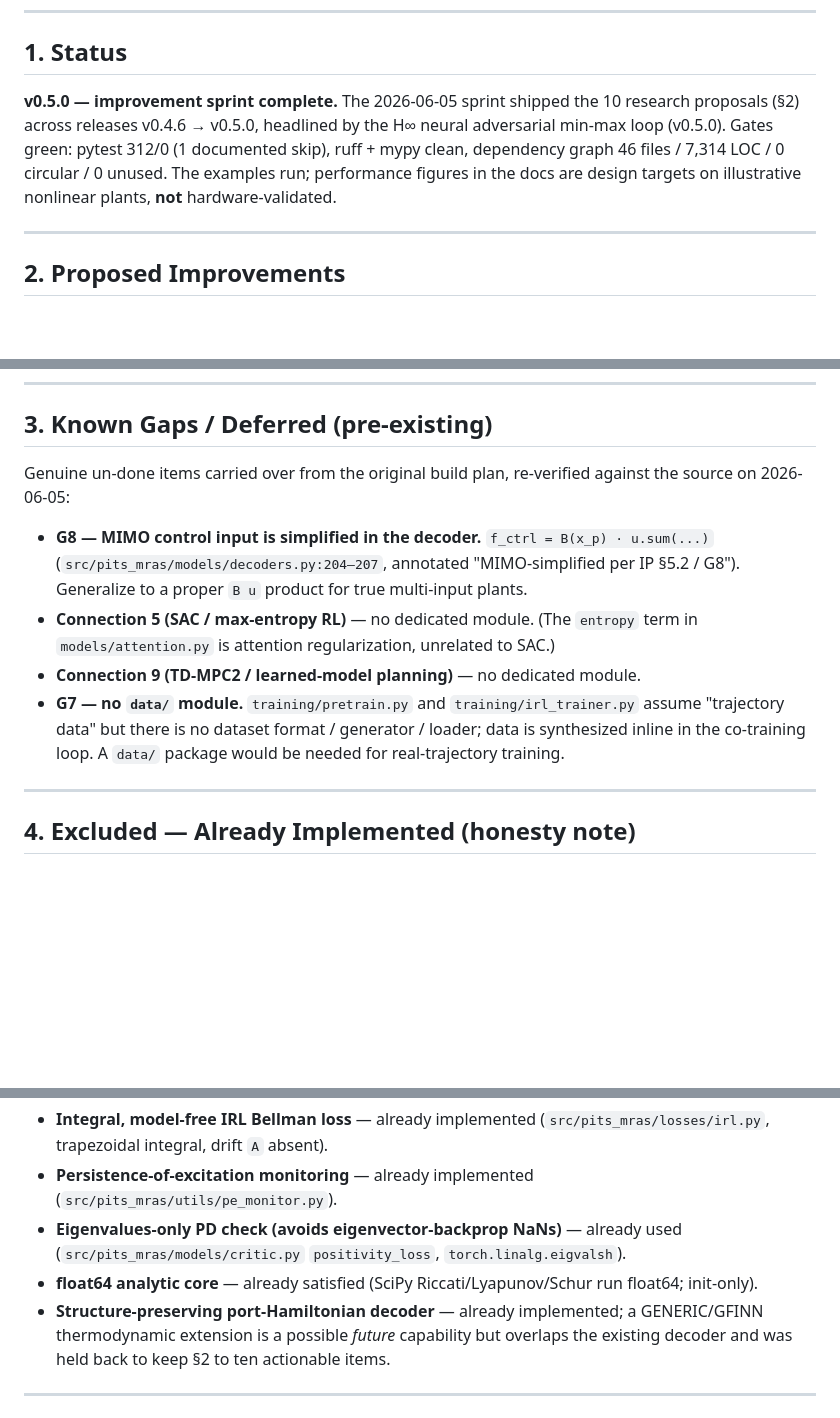
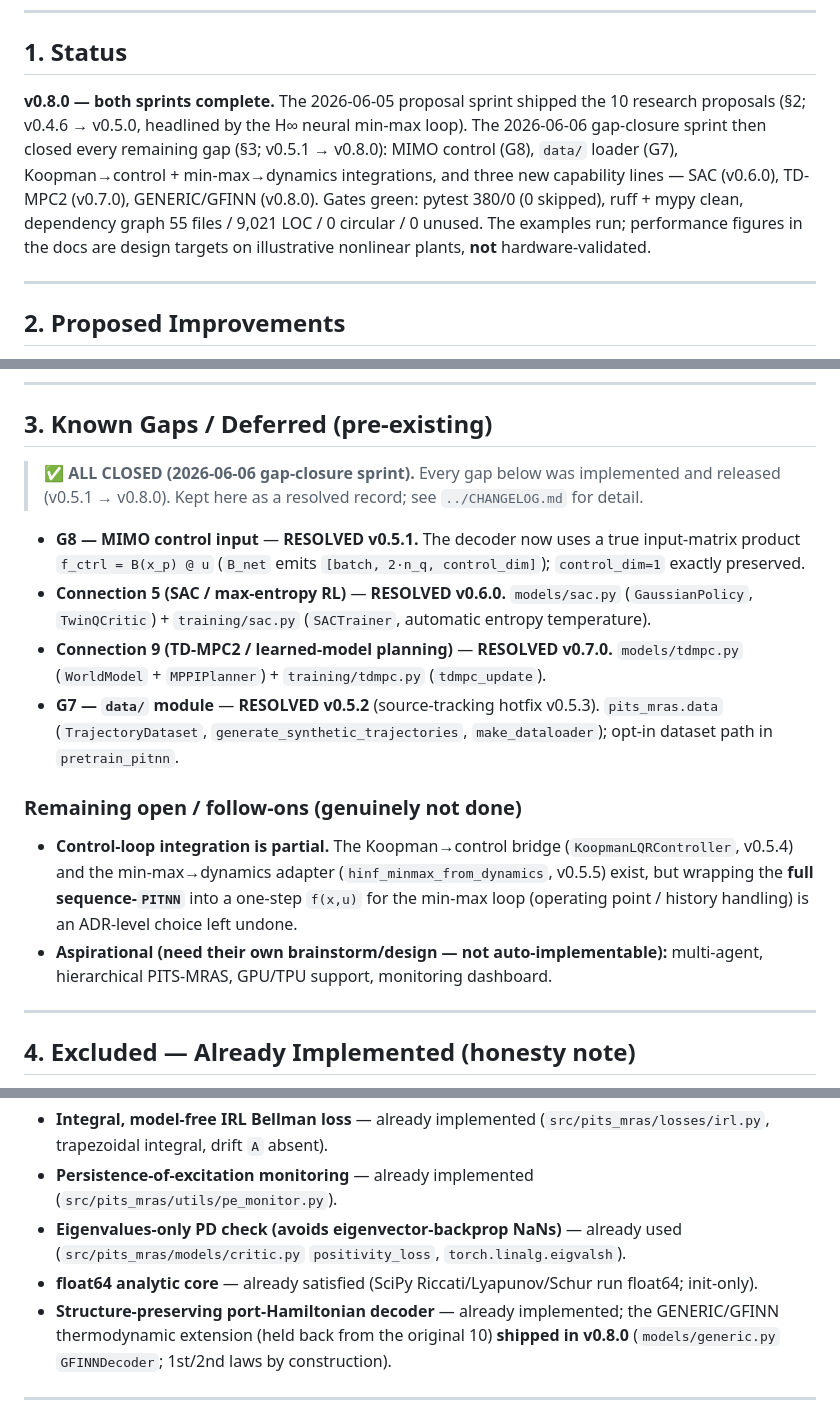
Before and after one commit to danielsimonjr/PITS-MRAS, a Markdown page: docs/ROADMAP.md, 3 parts joined by grey strips. Rendered like a GitHub page; blank space fills up the shorter version.

```diff
--- a/docs/ROADMAP.md
+++ b/docs/ROADMAP.md
@@ -15,11 +15,14 @@
 
 ## 1. Status
 
-**v0.5.0 — improvement sprint complete.** The 2026-06-05 sprint shipped the 10 research
-proposals (§2) across releases v0.4.6 → v0.5.0, headlined by the H∞ neural adversarial
-min-max loop (v0.5.0). Gates green: pytest 312/0 (1 documented skip), ruff + mypy clean,
-dependency graph 46 files / 7,314 LOC / 0 circular / 0 unused. The examples run; performance
-figures in the docs are design targets on illustrative nonlinear plants, **not**
+**v0.8.0 — both sprints complete.** The 2026-06-05 proposal sprint shipped the 10 research
+proposals (§2; v0.4.6 → v0.5.0, headlined by the H∞ neural min-max loop). The 2026-06-06
+gap-closure sprint then closed every remaining gap (§3; v0.5.1 → v0.8.0): MIMO control (G8),
+`data/` loader (G7), Koopman→control + min-max→dynamics integrations, and three new capability
+lines — SAC (v0.6.0), TD-MPC2 (v0.7.0), GENERIC/GFINN (v0.8.0). Gates green: pytest 380/0
+(0 skipped), ruff + mypy clean, dependency graph 55 files / 9,021 LOC / 0 circular / 0 unused.
+The examples run; performance figures in the docs are design targets on illustrative nonlinear
+plants, **not**
 hardware-validated.
 
 ---
@@ -164,19 +167,28 @@ are candidates, grouped by the three improvement axes.
 
 ## 3. Known Gaps / Deferred (pre-existing)
 
-Genuine un-done items carried over from the original build plan, re-verified against the
-source on 2026-06-05:
+> **✅ ALL CLOSED (2026-06-06 gap-closure sprint).** Every gap below was implemented and
+> released (v0.5.1 → v0.8.0). Kept here as a resolved record; see `../CHANGELOG.md` for detail.
 
-- **G8 — MIMO control input is simplified in the decoder.** `f_ctrl = B(x_p) · u.sum(...)`
-  (`src/pits_mras/models/decoders.py:204–207`, annotated "MIMO-simplified per IP §5.2 / G8").
-  Generalize to a proper `B u` product for true multi-input plants.
-- **Connection 5 (SAC / max-entropy RL)** — no dedicated module. (The `entropy` term in
-  `models/attention.py` is attention regularization, unrelated to SAC.)
-- **Connection 9 (TD-MPC2 / learned-model planning)** — no dedicated module.
-- **G7 — no `data/` module.** `training/pretrain.py` and `training/irl_trainer.py` assume
-  "trajectory data" but there is no dataset format / generator / loader; data is synthesized
-  inline in the co-training loop. A `data/` package would be needed for real-trajectory
-  training.
+- **G8 — MIMO control input** — **RESOLVED v0.5.1.** The decoder now uses a true input-matrix
+  product `f_ctrl = B(x_p) @ u` (`B_net` emits `[batch, 2·n_q, control_dim]`); `control_dim=1`
+  exactly preserved.
+- **Connection 5 (SAC / max-entropy RL)** — **RESOLVED v0.6.0.** `models/sac.py`
+  (`GaussianPolicy`, `TwinQCritic`) + `training/sac.py` (`SACTrainer`, automatic entropy
+  temperature).
+- **Connection 9 (TD-MPC2 / learned-model planning)** — **RESOLVED v0.7.0.** `models/tdmpc.py`
+  (`WorldModel` + `MPPIPlanner`) + `training/tdmpc.py` (`tdmpc_update`).
+- **G7 — `data/` module** — **RESOLVED v0.5.2** (source-tracking hotfix v0.5.3). `pits_mras.data`
+  (`TrajectoryDataset`, `generate_synthetic_trajectories`, `make_dataloader`); opt-in dataset
+  path in `pretrain_pitnn`.
+
+### Remaining open / follow-ons (genuinely not done)
+- **Control-loop integration is partial.** The Koopman→control bridge (`KoopmanLQRController`,
+  v0.5.4) and the min-max→dynamics adapter (`hinf_minmax_from_dynamics`, v0.5.5) exist, but
+  wrapping the **full sequence-`PITNN`** into a one-step `f(x,u)` for the min-max loop (operating
+  point / history handling) is an ADR-level choice left undone.
+- **Aspirational (need their own brainstorm/design — not auto-implementable):** multi-agent,
+  hierarchical PITS-MRAS, GPU/TPU support, monitoring dashboard.
 
 ---
 
@@ -191,9 +203,9 @@ hallucinated novelty:
 - **Eigenvalues-only PD check (avoids eigenvector-backprop NaNs)** — already used
   (`src/pits_mras/models/critic.py` `positivity_loss`, `torch.linalg.eigvalsh`).
 - **float64 analytic core** — already satisfied (SciPy Riccati/Lyapunov/Schur run float64; init-only).
-- **Structure-preserving port-Hamiltonian decoder** — already implemented; a GENERIC/GFINN
-  thermodynamic extension is a possible *future* capability but overlaps the existing decoder
-  and was held back to keep §2 to ten actionable items.
+- **Structure-preserving port-Hamiltonian decoder** — already implemented; the GENERIC/GFINN
+  thermodynamic extension (held back from the original 10) **shipped in v0.8.0**
+  (`models/generic.py` `GFINNDecoder`; 1st/2nd laws by construction).
 
 ---
 
```
Also changed, not shown: todo.md (+15 -20 lines).
